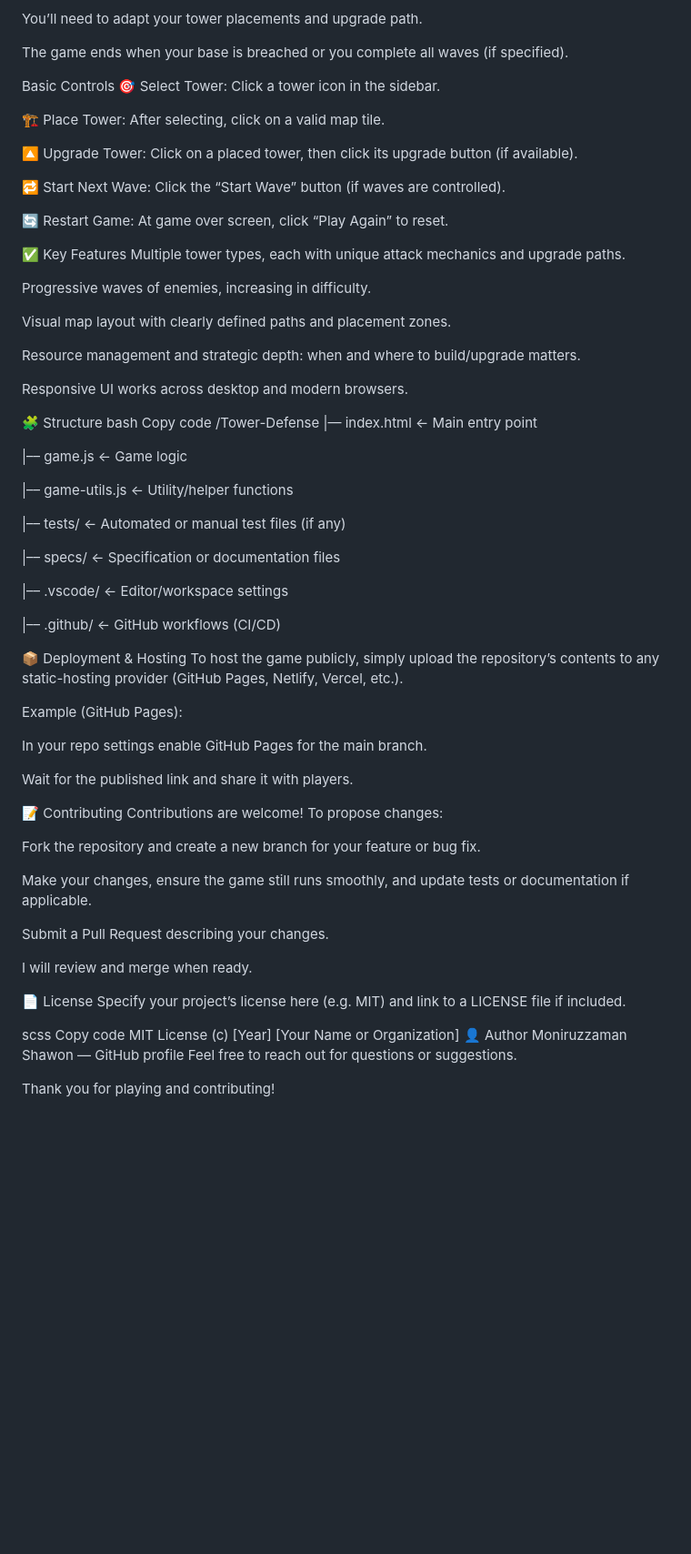
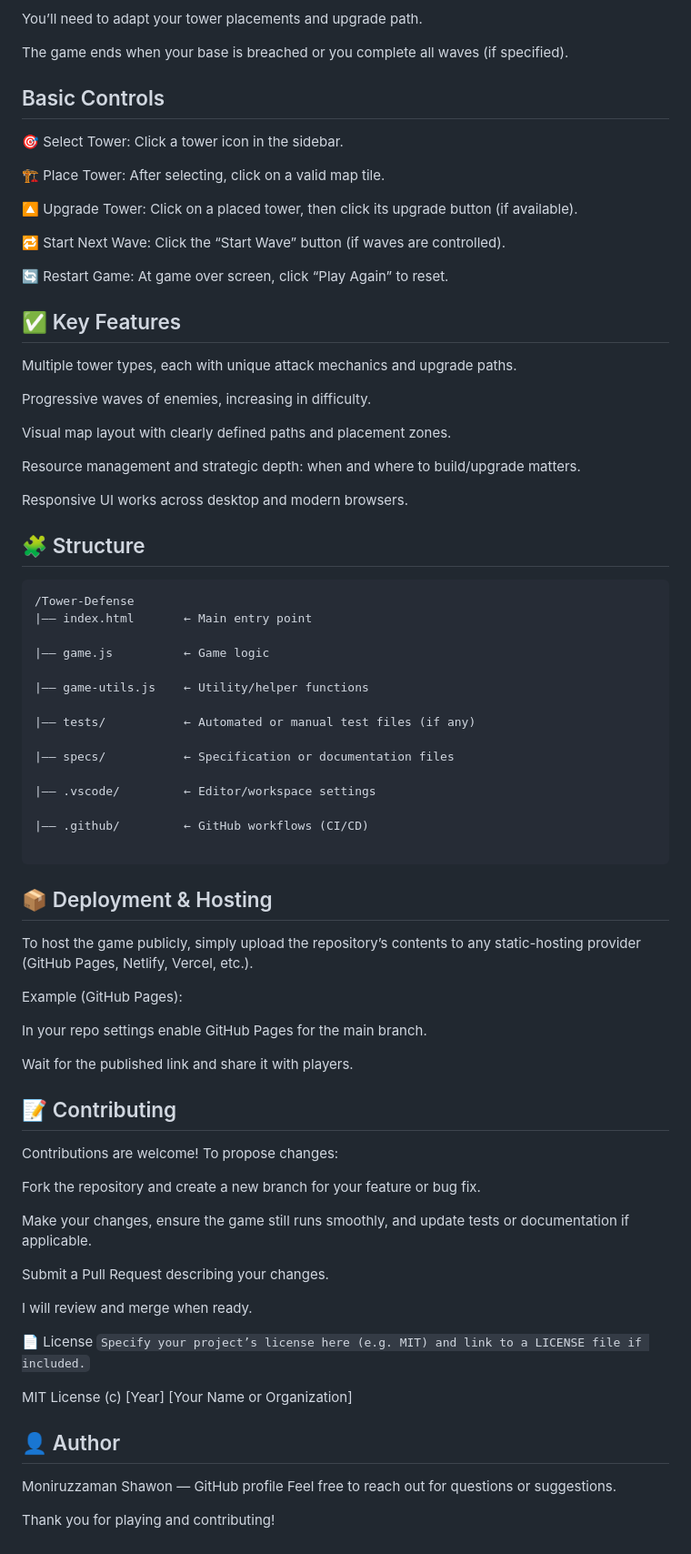
Before and after one commit to Moniruzzaman-Shawon/Tower-Defense, a Markdown page: README.md, the part around one of its changes. Shown at 91% size. GitHub-like rendering; blank space fills up the shorter version.

````diff
--- a/README.md
+++ b/README.md
@@ -67,7 +67,7 @@ You’ll need to adapt your tower placements and upgrade path.
 
 The game ends when your base is breached or you complete all waves (if specified).
 
-Basic Controls
+## Basic Controls
 🎯 Select Tower: Click a tower icon in the sidebar.
 
 🏗 Place Tower: After selecting, click on a valid map tile.
@@ -78,7 +78,7 @@ Basic Controls
 
 🔄 Restart Game: At game over screen, click “Play Again” to reset.
 
-✅ Key Features
+## ✅ Key Features
 Multiple tower types, each with unique attack mechanics and upgrade paths.
 
 Progressive waves of enemies, increasing in difficulty.
@@ -89,9 +89,8 @@ Resource management and strategic depth: when and where to build/upgrade matters
 
 Responsive UI works across desktop and modern browsers.
 
-🧩 Structure
-bash
-Copy code
+## 🧩 Structure
+```
 /Tower-Defense
 |–– index.html       ← Main entry point
 
@@ -107,7 +106,8 @@ Copy code
 
 |–– .github/         ← GitHub workflows (CI/CD)
 
-📦 Deployment & Hosting
+```
+## 📦 Deployment & Hosting
 To host the game publicly, simply upload the repository’s contents to any static-hosting provider (GitHub Pages, Netlify, Vercel, etc.).
 
 Example (GitHub Pages):
@@ -116,7 +116,7 @@ In your repo settings enable GitHub Pages for the main branch.
 
 Wait for the published link and share it with players.
 
-📝 Contributing
+## 📝 Contributing
 Contributions are welcome! To propose changes:
 
 Fork the repository and create a new branch for your feature or bug fix.
@@ -128,12 +128,13 @@ Submit a Pull Request describing your changes.
 I will review and merge when ready.
 
 📄 License
-Specify your project’s license here (e.g. MIT) and link to a LICENSE file if included.
+```Specify your project’s license here (e.g. MIT) and link to a LICENSE file if included.```
 
-scss
-Copy code
+
 MIT License (c) [Year] [Your Name or Organization]
-👤 Author
+
+## 👤 Author
+
 Moniruzzaman Shawon — GitHub profile
 Feel free to reach out for questions or suggestions.
 
````
Also changed, not shown: other parts of README.md (+1 -1 lines).
